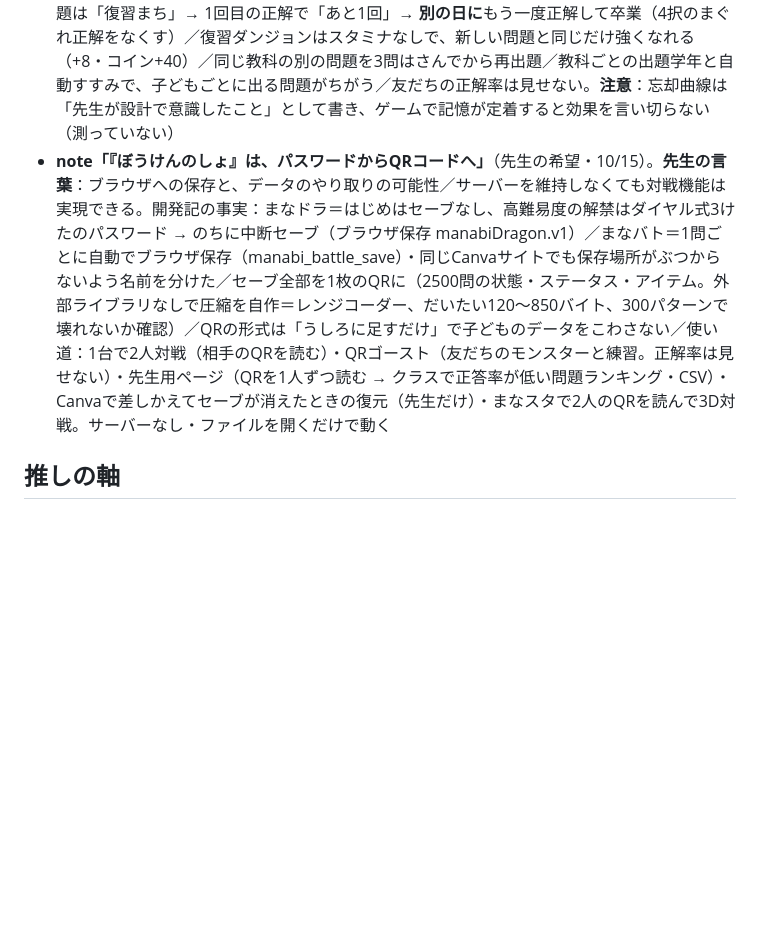
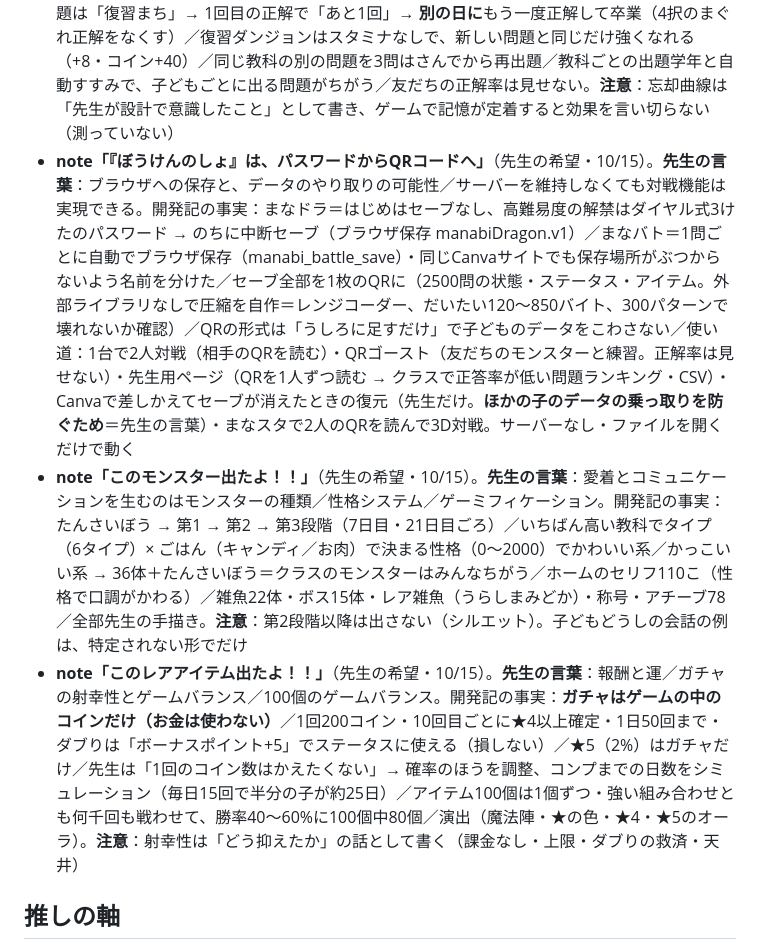
Before and after one commit to nochi-jpg/manabi-sns, a Markdown page: HANDOFF.md, the part around the change. GitHub-like rendering; blank space fills up the shorter version.

Commit message:
ネタ帳：モンスターとガチャ
Co-Authored-By: Claude Opus 5.5 <noreply@anthropic.com>
Claude-Session: https://claude.ai/code/session_01L1YRgUey2gn9Xh6HVRjfL7

```diff
--- a/HANDOFF.md
+++ b/HANDOFF.md
@@ -52,7 +52,9 @@
 - **note「AIっぽいUI・キャラクターデザインからの脱却」**（先生のこだわり・10/15 依頼）。開発記の事実：UIを3回作りなおし（木のわく → ソシャゲ風。注文は「プリコネ・トリッカルの明るいかわいさ＋ブルアカのクールさ」）／ボタン・パネルを画像のわくからCSSに（つなぎ目の線を消す）／主人公はフリー素材（仮）→ 先生のピクセルアート → 手描き → 手描きのドット版 → なめらかな手描き（いま）／雑魚22体・ボス15体も先生の手描き（1枚の絵から切り出し・線をなぞりなおし）／前作まなドラは Stable Diffusion の絵、まなバトは全部手描き／AI生成の背景パックは、ドット絵の素材（ゲームまてりあるず）に統一／UIの大きさ・高さをそろえる（1.4.2）・全123画面の自動点検／キャラのふちの色を絵から自動で決める。X は「AIで作ったのに、AIっぽく見せない」で入口に。**芯（先生の言葉・10/15）**：「たくさん作ってきたけど、AIが使えるHTMLに限界があって、全部同じ感じに見える。『ゲームっぽくない』」。参考にした動画：桜井政博のゲーム作るには「わかりやすさとスタイル性【UI】」（https://www.youtube.com/watch?v=6NpEbaU0S3s ）と、もう1本 https://www.youtube.com/watch?v=0Va3ue6Qk-0 （Claude からは中身を開けていない）。**先生が動画から受けとったこと（先生の要約）**：UIは引き出し。目的に合わせて大きさやフォントを変える。スタイル性と機能性のバランス。**先生の気づき**：AIは機能性は得意でも、デザインは微妙 → Web上のフリー素材を探し回って、ゲームらしさを追求した（Complete UI Essential のボタン・Cozy UI・VerArc のアイコン・DOT ILLUST のアイテム・ゲームまてりあるず の背景・MusMus／魔王魂の音 など。CREDITS.md 参照）。記事では動画の言葉は「先生がこう受けとった」として短く書く。記事では動画名とリンクで紹介し、動画の画面やご本人の画像は使わない・内容を長く引用しない
 - **note「問題の作り方」**（先生の希望・10/15）。**先生の言葉**：AIに学習指導要領を全部読ませた／前の学年の復習をさせたかった／問題の直しも必要だった。開発記の事実：先生から指摘されたこと（正解は1つに決まる・「上手」のような複数の読みは文の中で聞く・同じ値の別表記を誤答にしない・誤答をふざけさせない・正解だけ長いのはNG・統計は年を明記・算数はプログラムで答えを計算・4年は x でなく □）／まなドラ 1184問を見直して約170問を修正／まなバト 1034 → 2517 → ちょうど2500問（各500問）・点検ツール check_questions.py（重複・選択肢の重なり・別表記・正解だけ長い）／出題範囲の設定（教科ごとに4・5・6年）と学年の自動すすみ・3作で問題集を使い回し。子どもの声「おんなじ問題ばっか」→ 出題の作りなおし
 - **note「個別最適な学びって何？」**（先生の希望・10/15）。**先生の言葉**：復習機能に報酬を／エビングハウスの忘却曲線。開発記の事実：まなドラ＝まちがえた問題を「苦手リスト」→ バトルで40%の確率で再出題、正解で「苦手こくふく」ステータス+450／まなバト＝まちがえた問題は「復習まち」→ 1回目の正解で「あと1回」→ **別の日に**もう一度正解して卒業（4択のまぐれ正解をなくす）／復習ダンジョンはスタミナなしで、新しい問題と同じだけ強くなれる（+8・コイン+40）／同じ教科の別の問題を3問はさんでから再出題／教科ごとの出題学年と自動すすみで、子どもごとに出る問題がちがう／友だちの正解率は見せない。**注意**：忘却曲線は「先生が設計で意識したこと」として書き、ゲームで記憶が定着すると効果を言い切らない（測っていない）
-- **note「『ぼうけんのしょ』は、パスワードからQRコードへ」**（先生の希望・10/15）。**先生の言葉**：ブラウザへの保存と、データのやり取りの可能性／サーバーを維持しなくても対戦機能は実現できる。開発記の事実：まなドラ＝はじめはセーブなし、高難易度の解禁はダイヤル式3けたのパスワード → のちに中断セーブ（ブラウザ保存 manabiDragon.v1）／まなバト＝1問ごとに自動でブラウザ保存（manabi_battle_save）・同じCanvaサイトでも保存場所がぶつからないよう名前を分けた／セーブ全部を1枚のQRに（2500問の状態・ステータス・アイテム。外部ライブラリなしで圧縮を自作＝レンジコーダー、だいたい120〜850バイト、300パターンで壊れないか確認）／QRの形式は「うしろに足すだけ」で子どものデータをこわさない／使い道：1台で2人対戦（相手のQRを読む）・QRゴースト（友だちのモンスターと練習。正解率は見せない）・先生用ページ（QRを1人ずつ読む → クラスで正答率が低い問題ランキング・CSV）・Canvaで差しかえてセーブが消えたときの復元（先生だけ）・まなスタで2人のQRを読んで3D対戦。サーバーなし・ファイルを開くだけで動く
+- **note「『ぼうけんのしょ』は、パスワードからQRコードへ」**（先生の希望・10/15）。**先生の言葉**：ブラウザへの保存と、データのやり取りの可能性／サーバーを維持しなくても対戦機能は実現できる。開発記の事実：まなドラ＝はじめはセーブなし、高難易度の解禁はダイヤル式3けたのパスワード → のちに中断セーブ（ブラウザ保存 manabiDragon.v1）／まなバト＝1問ごとに自動でブラウザ保存（manabi_battle_save）・同じCanvaサイトでも保存場所がぶつからないよう名前を分けた／セーブ全部を1枚のQRに（2500問の状態・ステータス・アイテム。外部ライブラリなしで圧縮を自作＝レンジコーダー、だいたい120〜850バイト、300パターンで壊れないか確認）／QRの形式は「うしろに足すだけ」で子どものデータをこわさない／使い道：1台で2人対戦（相手のQRを読む）・QRゴースト（友だちのモンスターと練習。正解率は見せない）・先生用ページ（QRを1人ずつ読む → クラスで正答率が低い問題ランキング・CSV）・Canvaで差しかえてセーブが消えたときの復元（先生だけ。**ほかの子のデータの乗っ取りを防ぐため**＝先生の言葉）・まなスタで2人のQRを読んで3D対戦。サーバーなし・ファイルを開くだけで動く
+- **note「このモンスター出たよ！！」**（先生の希望・10/15）。**先生の言葉**：愛着とコミュニケーションを生むのはモンスターの種類／性格システム／ゲーミフィケーション。開発記の事実：たんさいぼう → 第1 → 第2 → 第3段階（7日目・21日目ごろ）／いちばん高い教科でタイプ（6タイプ）× ごはん（キャンディ／お肉）で決まる性格（0〜2000）でかわいい系／かっこいい系 → 36体＋たんさいぼう＝クラスのモンスターはみんなちがう／ホームのセリフ110こ（性格で口調がかわる）／雑魚22体・ボス15体・レア雑魚（うらしまみどか）・称号・アチーブ78／全部先生の手描き。**注意**：第2段階以降は出さない（シルエット）。子どもどうしの会話の例は、特定されない形でだけ
+- **note「このレアアイテム出たよ！！」**（先生の希望・10/15）。**先生の言葉**：報酬と運／ガチャの射幸性とゲームバランス／100個のゲームバランス。開発記の事実：**ガチャはゲームの中のコインだけ（お金は使わない）**／1回200コイン・10回目ごとに★4以上確定・1日50回まで・ダブりは「ボーナスポイント+5」でステータスに使える（損しない）／★5（2%）はガチャだけ／先生は「1回のコイン数はかえたくない」→ 確率のほうを調整、コンプまでの日数をシミュレーション（毎日15回で半分の子が約25日）／アイテム100個は1個ずつ・強い組み合わせとも何千回も戦わせて、勝率40〜60%に100個中80個／演出（魔法陣・★の色・★4・★5のオーラ）。**注意**：射幸性は「どう抑えたか」の話として書く（課金なし・上限・ダブりの救済・天井）
 
 ## 推しの軸
 1. 現役の先生が 本気の学習ゲームを作っている
```
